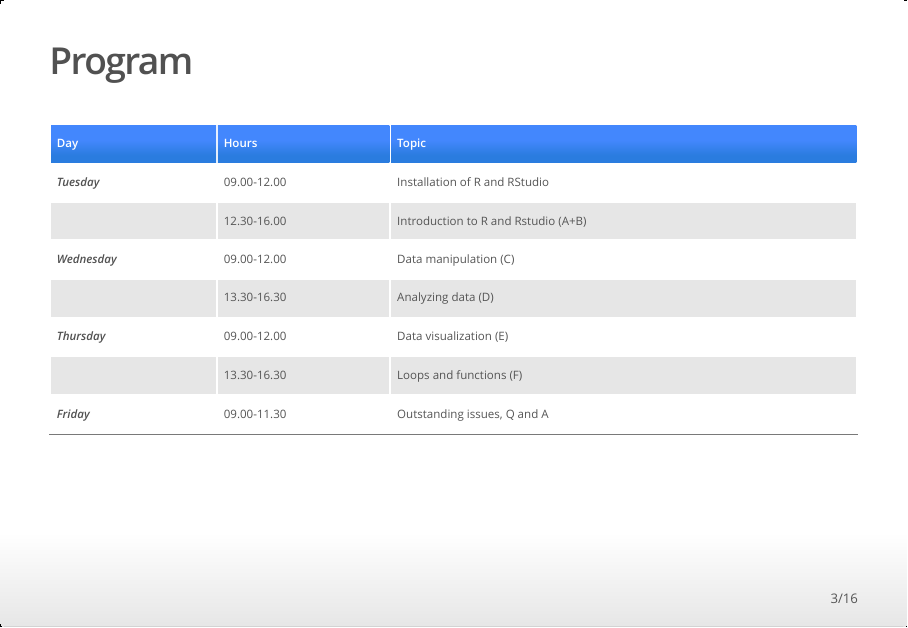
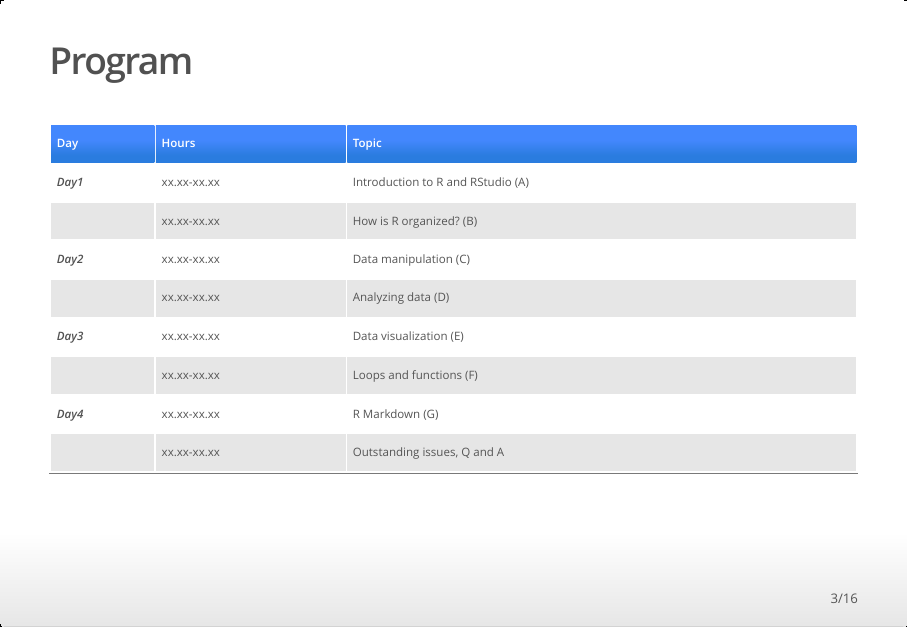
Before and after one commit to mmollerup/RVietnam, an R Markdown document (Contents/Part_A/Lecture_A.Rmd): page 3 of 16. The pictures show the output file Contents/Part_A/Lecture_A.html that the author committed with the source, opened offline.

Commit message:
Skema i Lecture_A

```diff
--- a/Contents/Part_A/Lecture_A.Rmd
+++ b/Contents/Part_A/Lecture_A.Rmd
@@ -39,30 +39,14 @@ output:
 
 | Day         | Hours       | Topic                               |
 |:------------|:------------|:------------------------------------|
-| *Tuesday*   | 09.00-12.00 | Installation of R and RStudio       |
-|             | 12.30-16.00 | Introduction to R and Rstudio (A+B) |
-| *Wednesday* | 09.00-12.00 | Data manipulation (C)               |
-|             | 13.30-16.30 | Analyzing data (D)                  |
-| *Thursday*  | 09.00-12.00 | Data visualization  (E)             |
-|             | 13.30-16.30 | Loops and functions (F)             |
-| *Friday*    | 09.00-11.30 | Outstanding issues, Q and A         |
-
-
-
-<!-- |  Time       | Topic                                           | -->
-<!-- |:------------|:------------------------------------------------| -->
-<!-- | *Monday*    |                                                 | -->
-<!-- | 10.00-12.00 | Installation of R and RStudio                   | -->
-<!-- | 13.30-16.00 | Introduction to R and Rstudio (A+B)             | -->
-<!-- | *Tuesday*   |                                                 | -->
-<!-- | 09.00-12.00 | Data manipulation (C)                           | -->
-<!-- | 13.30-16.30 | Analyzing data (D)                              | -->
-<!-- | *Wednesday* |                                                 | -->
-<!-- | 09.00-12.00 | Data visualization  (E)                         |                                         | -->
-<!-- | 13.30-16.30 | Loops and functions (F)                         | -->
-<!-- | *Thursday*  |                                                 | -->
-<!-- | 09.00-11.30 | Outstanding issues, Q and A                     | -->
-
+| *Day1*      | xx.xx-xx.xx | Introduction to R and RStudio (A)   |
+|             | xx.xx-xx.xx | How is R organized? (B)             |
+| *Day2*      | xx.xx-xx.xx | Data manipulation (C)               |
+|             | xx.xx-xx.xx | Analyzing data (D)                  |
+| *Day3*      | xx.xx-xx.xx | Data visualization  (E)             |
+|             | xx.xx-xx.xx | Loops and functions (F)             |
+| *Day4*      | xx.xx-xx.xx | R Markdown (G)                      |
+|             | xx.xx-xx.xx | Outstanding issues, Q and A         |
 
 
 <!-- <center> -->
```
Also changed, not shown: Contents/Part_A/Lecture_A.html.
